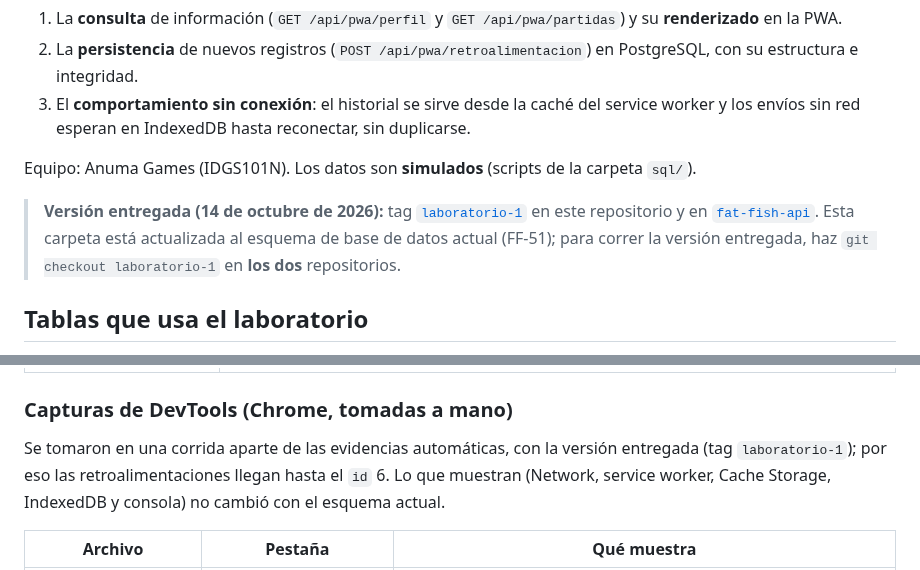
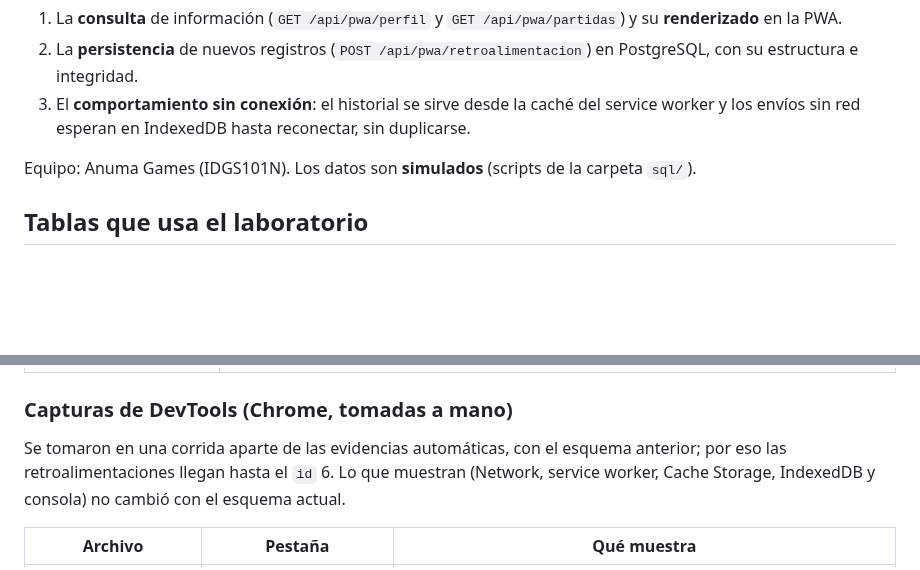
Before and after one commit to Anuma-Games/fat-fish-pwa, a Markdown page: docs/laboratorio-pruebas/README.md, 2 parts joined by grey strips. GitHub-like rendering; blank space fills up the shorter version.

```diff
--- a/docs/laboratorio-pruebas/README.md
+++ b/docs/laboratorio-pruebas/README.md
@@ -8,7 +8,6 @@ Banco de pruebas de la PWA de **Fat Fish** conectada a la API (Spring Boot) y a
 
 Equipo: Anuma Games (IDGS101N). Los datos son **simulados** (scripts de la carpeta `sql/`).
 
-> **Versión entregada (14 de octubre de 2026):** tag [`laboratorio-1`](https://github.com/Anuma-Games/fat-fish-pwa/tree/laboratorio-1/docs/laboratorio-pruebas) en este repositorio y en [`fat-fish-api`](https://github.com/Anuma-Games/fat-fish-api/tree/laboratorio-1). Esta carpeta está actualizada al esquema de base de datos actual (FF-51); para correr la versión entregada, haz `git checkout laboratorio-1` en **los dos** repositorios.
 
 ## Tablas que usa el laboratorio
 
@@ -179,7 +178,7 @@ psql -U fatfish -h localhost -d fatfish -f fat-fish-pwa/docs/laboratorio-pruebas
 
 ### Capturas de DevTools (Chrome, tomadas a mano)
 
-Se tomaron en una corrida aparte de las evidencias automáticas, con la versión entregada (tag `laboratorio-1`); por eso las retroalimentaciones llegan hasta el `id` 6. Lo que muestran (Network, service worker, Cache Storage, IndexedDB y consola) no cambió con el esquema actual.
+Se tomaron en una corrida aparte de las evidencias automáticas, con el esquema anterior; por eso las retroalimentaciones llegan hasta el `id` 6. Lo que muestran (Network, service worker, Cache Storage, IndexedDB y consola) no cambió con el esquema actual.
 
 | Archivo | Pestaña | Qué muestra |
 |---|---|---|
```
Also changed, not shown: README.md (+7 -7 lines), docs/diagramas/modelo-datos.png, 3 other files.
